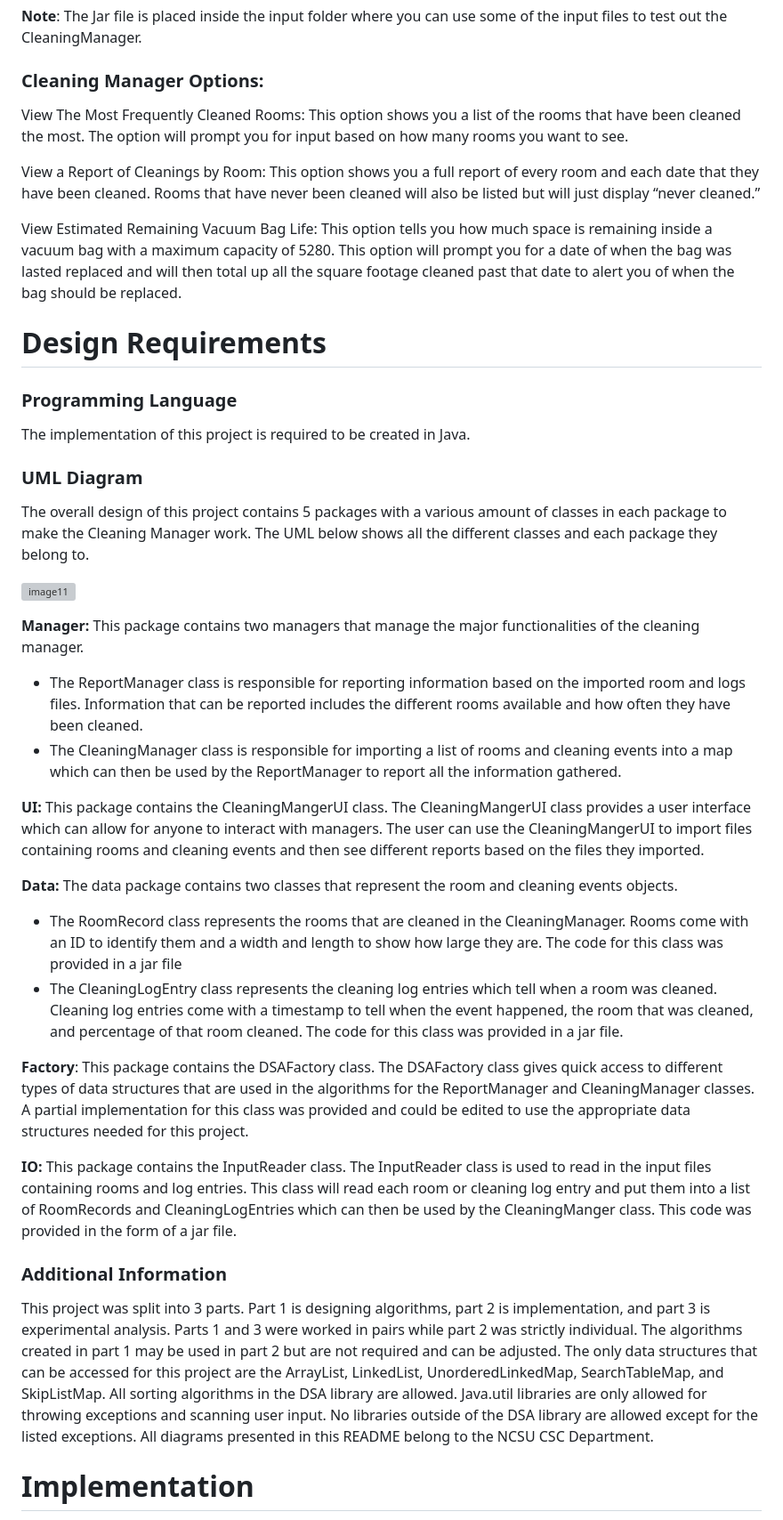
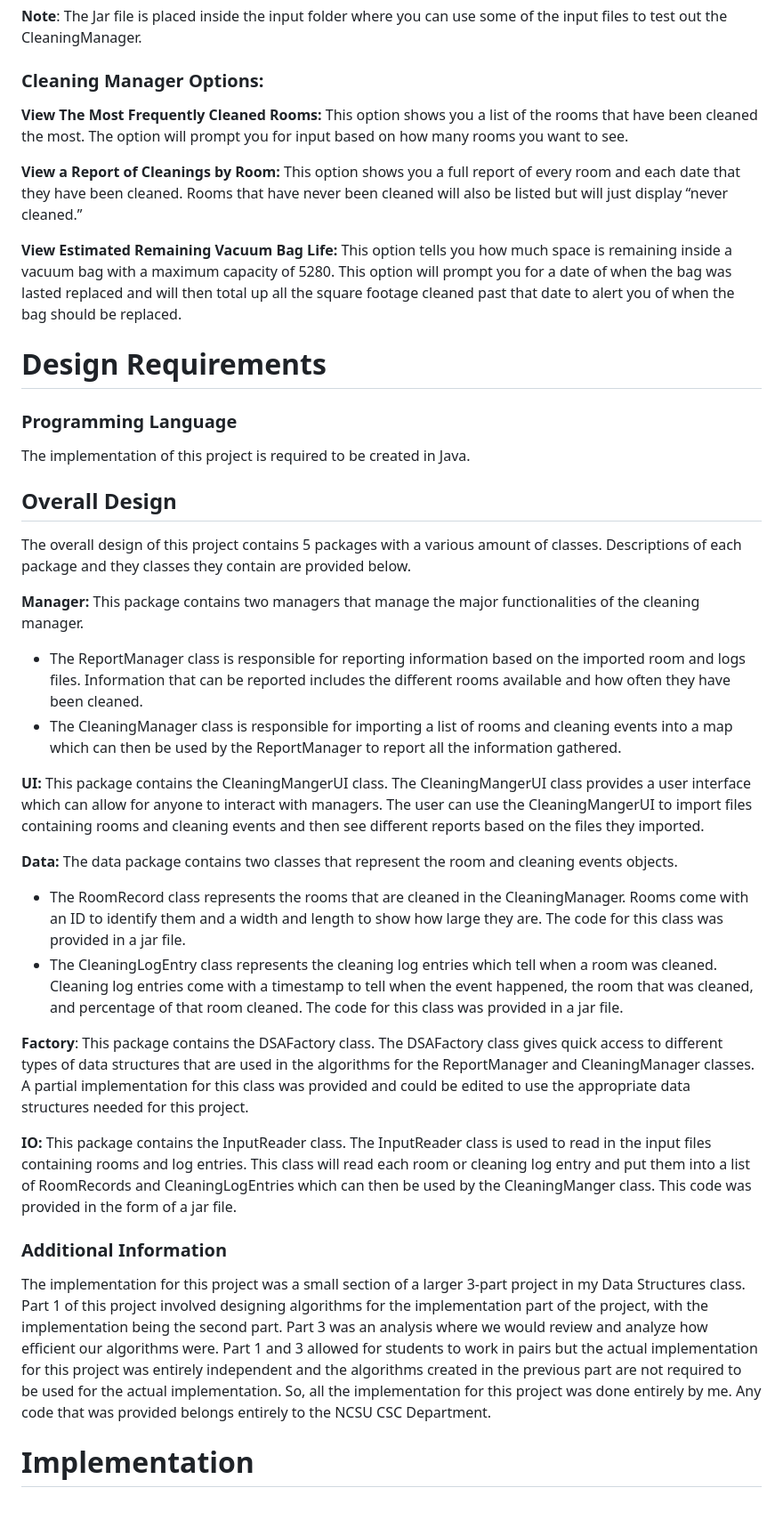
Before and after one commit to djavisse123/CleaningManager, a Markdown page: README.md, the part around one of its changes. Shown at 89% size. Rendered like a GitHub page; grey boxes are pictures that could not be loaded.

```diff
--- a/README.md
+++ b/README.md
@@ -13,36 +13,32 @@ After this, a menu in the command prompt or git bash should show up asking you t
 **Note**: The Jar file is placed inside the input folder where you can use some of the input files to test out the CleaningManager.
 
 ### Cleaning Manager Options:
-View The Most Frequently Cleaned Rooms: This option shows you a list of the rooms that have been cleaned the most. The option will prompt you for input based on how many rooms you want to see.
+**View The Most Frequently Cleaned Rooms:** This option shows you a list of the rooms that have been cleaned the most. The option will prompt you for input based on how many rooms you want to see.
 
-View a Report of Cleanings by Room: This option shows you a full report of every room and each date that they have been cleaned. Rooms that have never been cleaned will also be listed but will just display “never cleaned.”
+**View a Report of Cleanings by Room:** This option shows you a full report of every room and each date that they have been cleaned. Rooms that have never been cleaned will also be listed but will just display “never cleaned.”
 
-View Estimated Remaining Vacuum Bag Life: This option tells you how much space is remaining inside a vacuum bag with a maximum capacity of 5280. This option will prompt you for a date of when the bag was lasted replaced and will then total up all the square footage cleaned past that date to alert you of when the bag should be replaced.
+**View Estimated Remaining Vacuum Bag Life:** This option tells you how much space is remaining inside a vacuum bag with a maximum capacity of 5280. This option will prompt you for a date of when the bag was lasted replaced and will then total up all the square footage cleaned past that date to alert you of when the bag should be replaced.
 # Design Requirements
 ### Programming Language
 The implementation of this project is required to be created in Java.
-### UML Diagram
-The overall design of this project contains 5 packages with a various amount of classes in each package to make the Cleaning Manager work. The UML below shows all the different classes and each package they belong to.
-
-![image11](https://user-images.githubusercontent.com/112775148/189508219-5b469a72-17fd-42e3-8c61-e000771f7b75.png)
+## Overall Design
+The overall design of this project contains 5 packages with a various amount of classes. Descriptions of each package and they classes they contain are provided below.
 
 **Manager:** This package contains two managers that manage the major functionalities of the cleaning manager.
 * The ReportManager class is responsible for reporting information based on the imported room and logs files. Information that can be reported includes the different rooms available and how often they have been cleaned.
 * The CleaningManager class is responsible for importing a list of rooms and cleaning events into a map which can then be used by the ReportManager to report all the information gathered.
 
-
 **UI:** This package contains the CleaningMangerUI class. The CleaningMangerUI class provides a user interface which can allow for anyone to interact with managers. The user can use the CleaningMangerUI to import files containing rooms and cleaning events and then see different reports based on the files they imported.
 
 **Data:** The data package contains two classes that represent the room and cleaning events objects.
-* The RoomRecord class represents the rooms that are cleaned in the CleaningManager. Rooms come with an ID to identify them and a width and length to show how large they are. The code for this class was provided in a jar file
+* The RoomRecord class represents the rooms that are cleaned in the CleaningManager. Rooms come with an ID to identify them and a width and length to show how large they are. The code for this class was provided in a jar file.
 * The CleaningLogEntry class represents the cleaning log entries which tell when a room was cleaned. Cleaning log entries come with a timestamp to tell when the event happened, the room that was cleaned, and percentage of that room cleaned. The code for this class was provided in a jar file.
-
 
 **Factory**: This package contains the DSAFactory class. The DSAFactory class gives quick access to different types of data structures that are used in the algorithms for the ReportManager and CleaningManager classes. A partial implementation for this class was provided and could be edited to use the appropriate data structures needed for this project.
 
 **IO:** This package contains the InputReader class. The InputReader class is used to read in the input files containing rooms and log entries. This class will read each room or cleaning log entry and put them into a list of RoomRecords and CleaningLogEntries which can then be used by the CleaningManger class. This code was provided in the form of a jar file.
 
 ### Additional Information
-This project was split into 3 parts. Part 1 is designing algorithms, part 2 is implementation, and part 3 is experimental analysis. Parts 1 and 3 were worked in pairs while part 2 was strictly individual. The algorithms created in part 1 may be used in part 2 but are not required and can be adjusted. The only data structures that can be accessed for this project are the ArrayList, LinkedList, UnorderedLinkedMap, SearchTableMap, and SkipListMap. All sorting algorithms in the DSA library are allowed. Java.util libraries are only allowed for throwing exceptions and scanning user input. No libraries outside of the DSA library are allowed except for the listed exceptions. All diagrams presented in this README belong to the NCSU CSC Department.
+The implementation for this project was a small section of a larger 3-part project in my Data Structures class. Part 1 of this project involved designing algorithms for the implementation part of the project, with the implementation being the second part. Part 3 was an analysis where we would review and analyze how efficient our algorithms were. Part 1 and 3 allowed for students to work in pairs but the actual implementation for this project was entirely independent and the algorithms created in the previous part are not required to be used for the actual implementation. So, all the implementation for this project was done entirely by me. Any code that was provided belongs entirely to the NCSU CSC Department.
 
 # Implementation
```
Also changed, not shown: other parts of README.md (+2 -2 lines).
